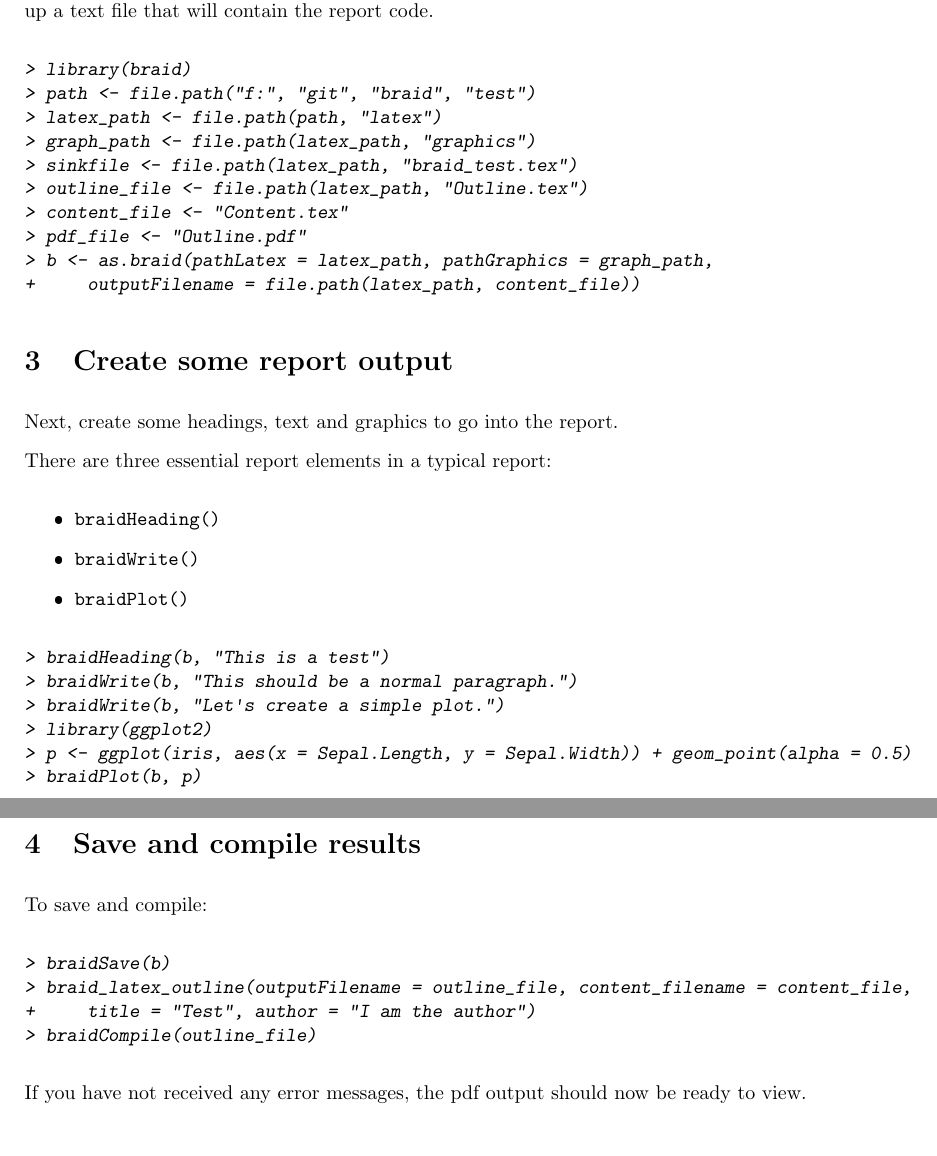
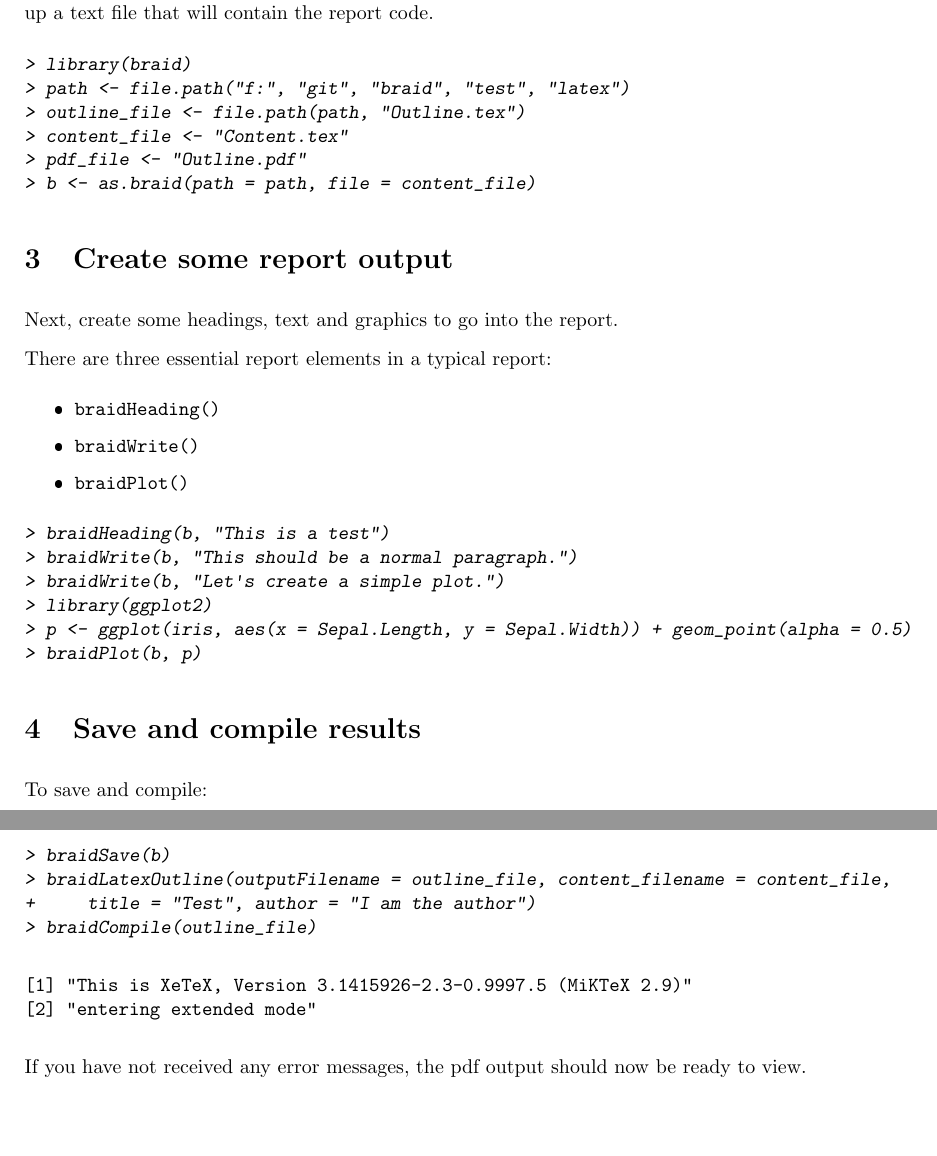
Before and after one commit to pentalibra/braid, a LaTeX document (inst/doc/braid.tex): two parts of pages 2 and 3 of 3, joined at a grey line, cut so that both start at the same text, the shorter picture padded with empty space. The pictures show the PDF file inst/doc/braid.pdf that the author committed with the source.

Commit message:
Modified vignette

```diff
--- a/inst/doc/braid.tex
+++ b/inst/doc/braid.tex
@@ -42,7 +42,7 @@ Save results to file:
 
 Compile to PDF:
 \begin{itemize}
-	\item \code{braid\_latex\_outline()}
+	\item \code{braidLatexOutline()}
 	\item \code{braidCompile()}
 \end{itemize}
 
@@ -69,15 +69,11 @@ First, set up a braid object.  The following code sets up a braid object.  A bra
 \begin{Schunk}
 \begin{Sinput}
 > library(braid)
-> path <- file.path("f:", "git", "braid", "test")
-> latex_path <- file.path(path, "latex")
-> graph_path <- file.path(latex_path, "graphics")
-> sinkfile <- file.path(latex_path, "braid_test.tex")
-> outline_file <- file.path(latex_path, "Outline.tex")
+> path <- file.path("f:", "git", "braid", "test", "latex")
+> outline_file <- file.path(path, "Outline.tex")
 > content_file <- "Content.tex"
 > pdf_file <- "Outline.pdf"
-> b <- as.braid(pathLatex = latex_path, pathGraphics = graph_path,
-+     outputFilename = file.path(latex_path, content_file))
+> b <- as.braid(path = path, file = content_file)
 \end{Sinput}
 \end{Schunk}
 
@@ -112,10 +108,14 @@ To save and compile:
 \begin{Schunk}
 \begin{Sinput}
 > braidSave(b)
-> braid_latex_outline(outputFilename = outline_file, content_filename = content_file,
+> braidLatexOutline(outputFilename = outline_file, content_filename = content_file,
 +     title = "Test", author = "I am the author")
 > braidCompile(outline_file)
 \end{Sinput}
+\begin{Soutput}
+[1] "This is XeTeX, Version 3.1415926-2.3-0.9997.5 (MiKTeX 2.9)"
+[2] "entering extended mode"
+\end{Soutput}
 \end{Schunk}
 
 If you have not received any error messages, the pdf output should now be ready to view.
```
Also changed, not shown: inst/doc/braid.pdf, 5 other files.
